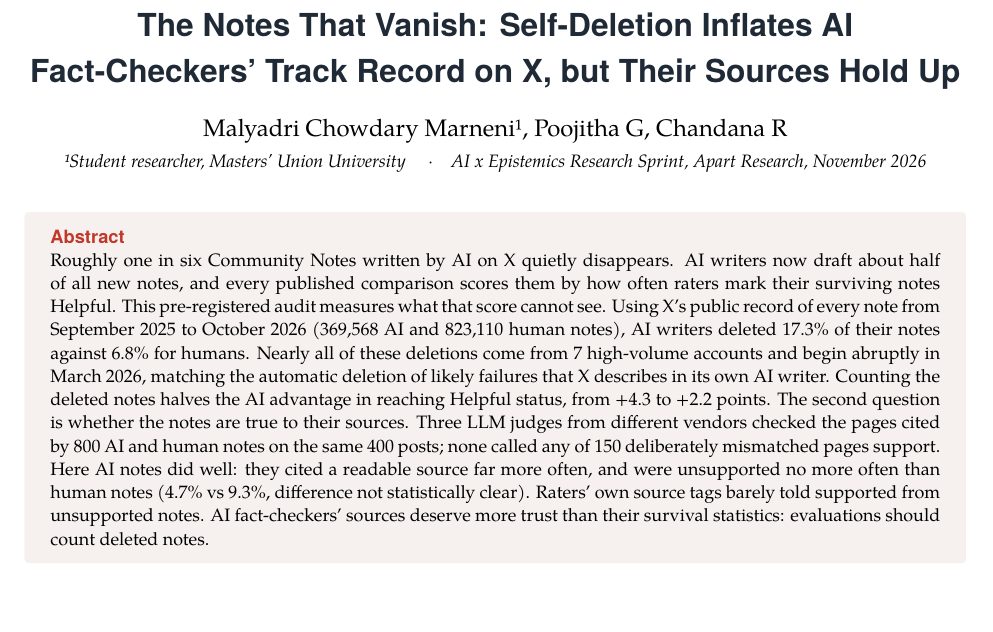
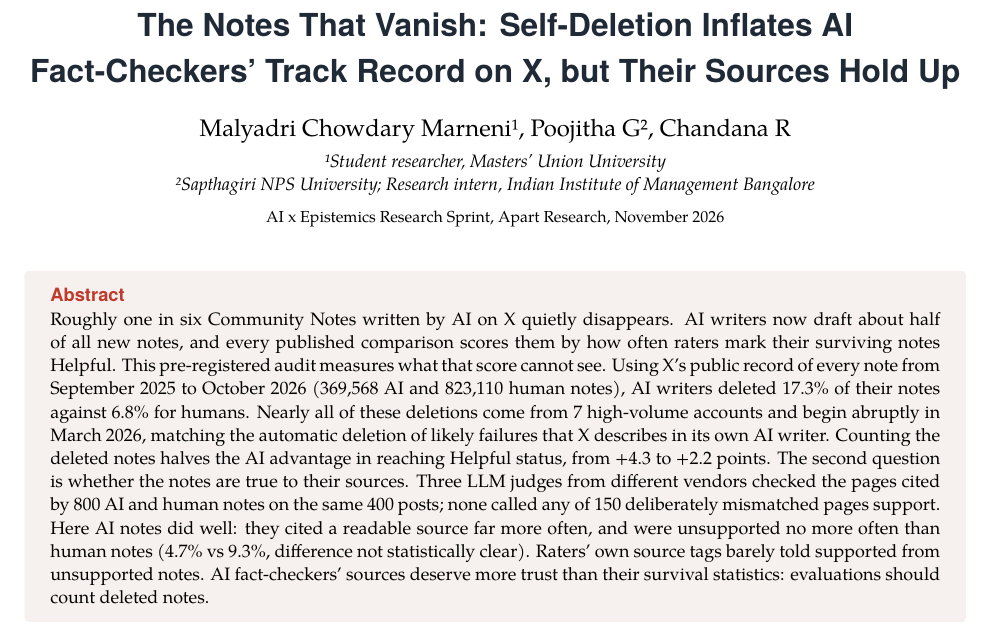
Before and after one commit to MalyadriTalentz/who-checks-the-fact-checkers, a LaTeX document (report/report.tex): part of page 1 of 7, cut so that both start at the same text, the shorter picture padded with empty space. Compiled offline with XeLaTeX; a missing font is replaced by an installed copy or a similar font.

Commit message:
Add Poojitha G's affiliation
Co-Authored-By: Claude Opus 5.5 <noreply@anthropic.com>

```diff
--- a/report/report.tex
+++ b/report/report.tex
@@ -19,8 +19,9 @@
 \begin{center}
 {\sffamily\bfseries\LARGE\color{ink} The Notes That Vanish: Self-Deletion Inflates AI Fact-Checkers' Track Record on X, but Their Sources Hold Up\par}
 \vspace{8pt}
-{\large Malyadri Chowdary Marneni¹, Poojitha G, Chandana R\par}
-{\small\itshape ¹Student researcher, Masters' Union University \quad$\cdot$\quad AI x Epistemics Research Sprint, Apart Research, November 2026\par}
+{\large Malyadri Chowdary Marneni¹, Poojitha G², Chandana R\par}
+{\small\itshape ¹Student researcher, Masters' Union University\\²Sapthagiri NPS University; Research intern, Indian Institute of Management Bangalore\par}
+\vspace{2pt}{\footnotesize AI x Epistemics Research Sprint, Apart Research, November 2026\par}
 \end{center}
 \vspace{4pt}
 \begin{tcolorbox}[colback=soft,colframe=soft,boxrule=0pt,arc=2pt,left=10pt,right=10pt,top=6pt,bottom=6pt]
```
Also changed, not shown: README.md, report/report.pdf, 2 other files.
